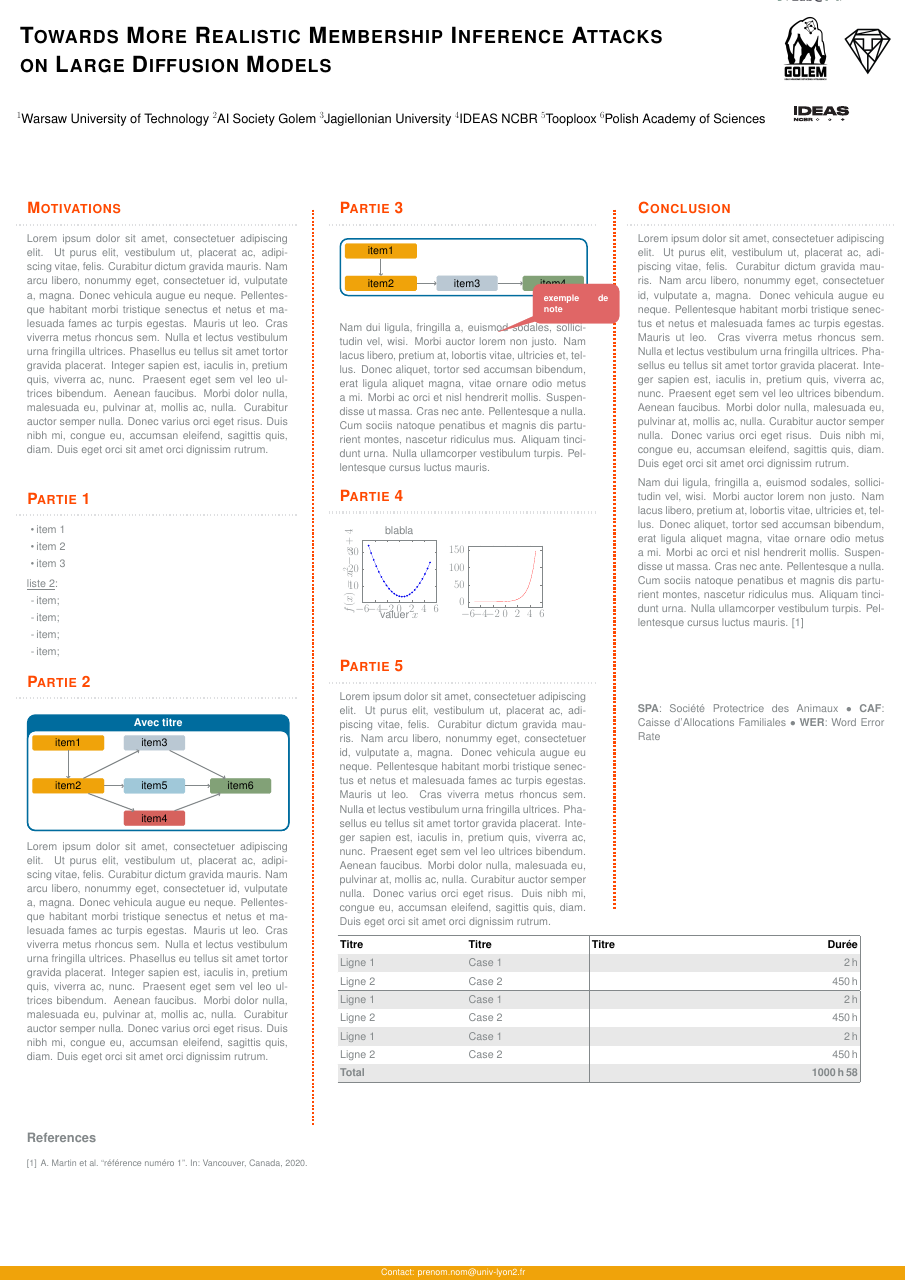
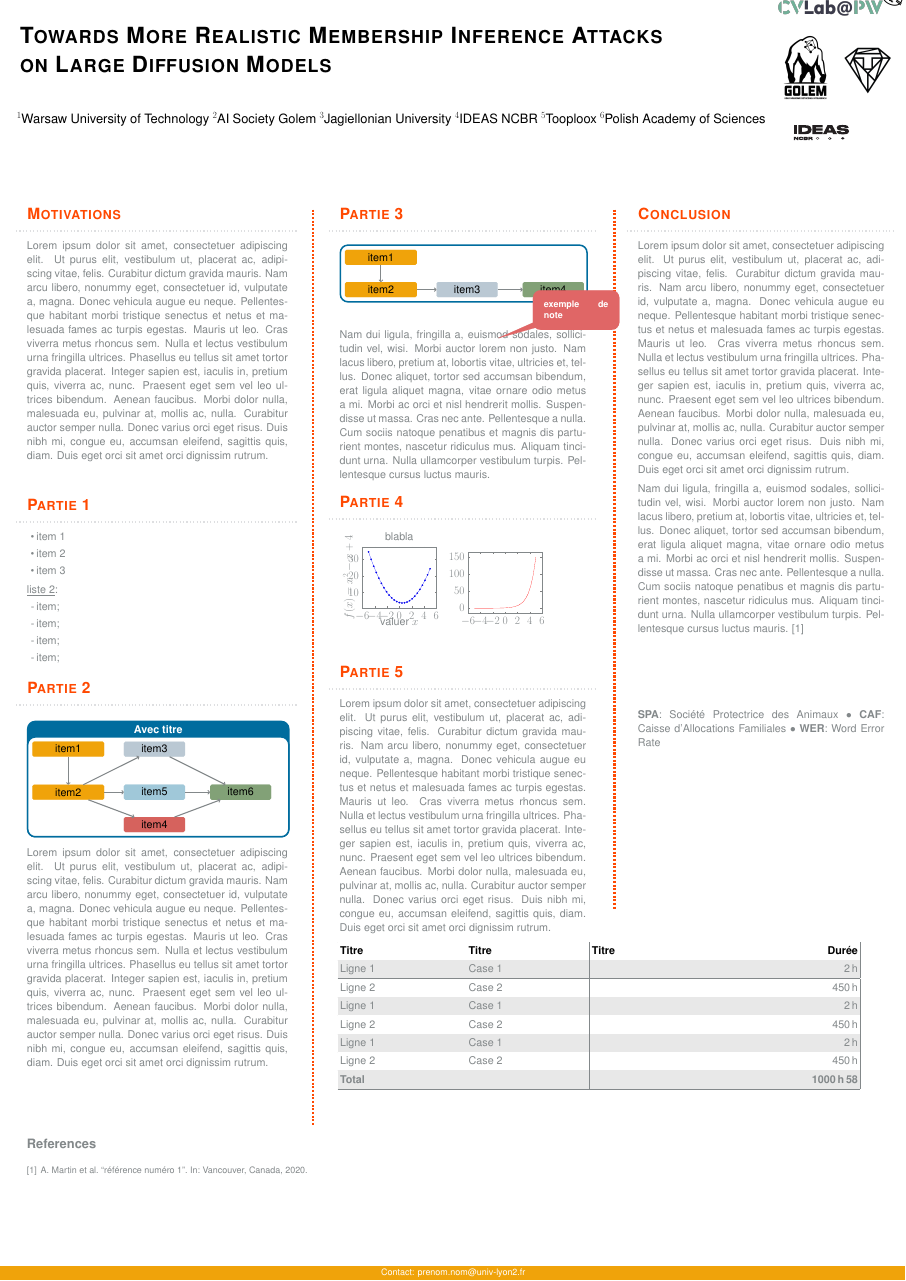
Before and after one commit to Ankowa/ml_in_pl_23_poster, a LaTeX poster (main.tex, which reads apparence.tex): page 2 of 2. Compiled offline with pdfLaTeX; a LaTeX package or settings file that is missing is left out.

Commit message:
logos fin

```diff
--- a/apparence.tex
+++ b/apparence.tex
@@ -44,8 +44,8 @@
 \hfill
 \begin{minipage}{0.15\linewidth}
 
-\vspace{-17cm}
-\includegraphics[scale=0.4]{images/logos/cvlab_logo.png}
+\vspace{-15cm}
+\includegraphics[scale=0.6]{images/logos/cvlab_logo.png}
 \includegraphics[scale=0.04]{images/logos/Golem_biały_logo.png}
 \includegraphics[scale=0.06,trim={25cm 0 0 25cm}]{images/logos/tpx_logo.png}
 \includegraphics[scale=1,trim={0 2.5cm 0 2.5cm}]{images/logos/ncbr_ideas_Mono.pdf}
```
